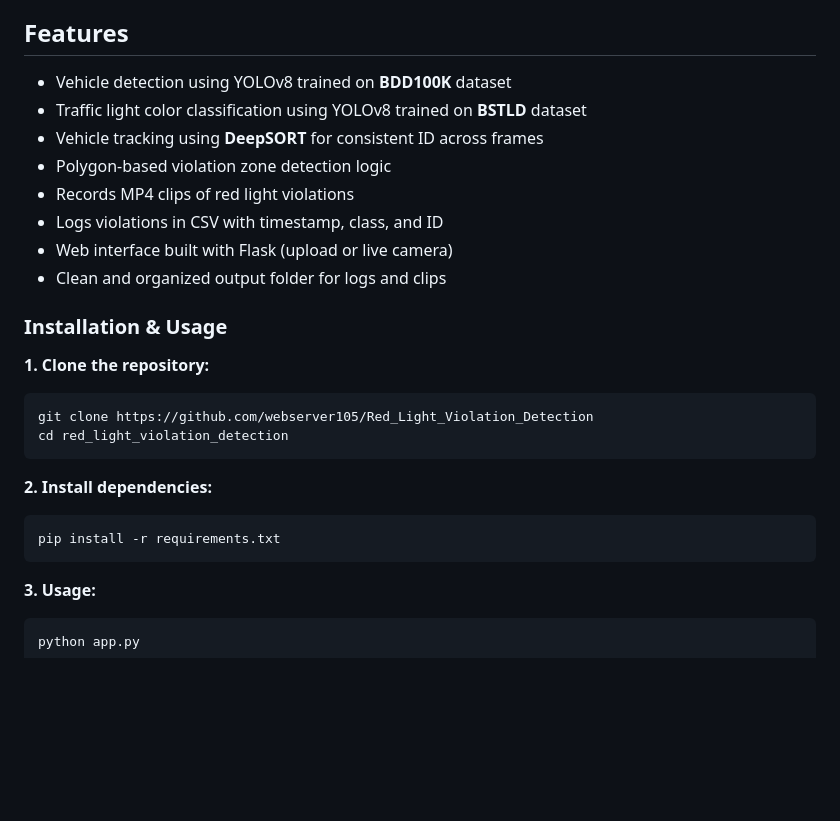
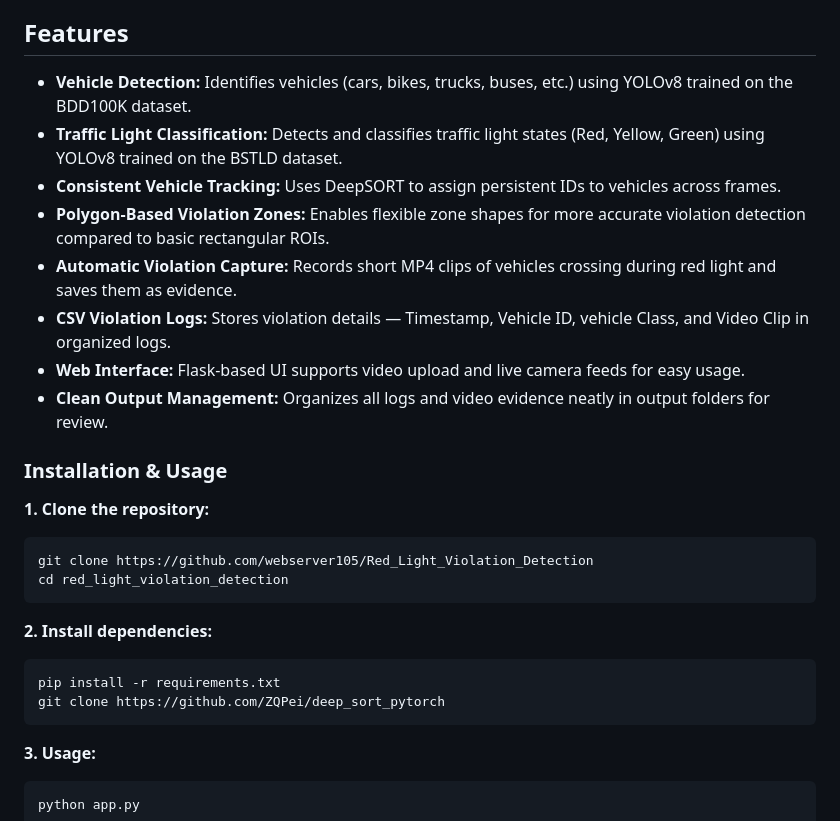
Before and after one commit to webserver105/Red_Light_Violation_Detection, a Markdown page: README.md, the part around the change. Drawn GitHub-style; blank space fills up the shorter version.

````diff
--- a/README.md
+++ b/README.md
@@ -24,15 +24,14 @@ It uses computer vision to automate the monitoring process and aims to improve r
 ## Introduction
 Urban traffic violations like red-light jumping are a growing concern, leading to accidents and safety risks. Manual enforcement alone is not enough. This system uses YOLOv8 and DeepSORT to detect red light violations in real-time and helps authorities enforce rules more effectively. It features a web interface that logs violations with clips and timestamps, making monitoring both efficient and user-friendly.
 ## Features
-
-- Vehicle detection using YOLOv8 trained on **BDD100K** dataset
-- Traffic light color classification using YOLOv8 trained on **BSTLD** dataset
-- Vehicle tracking using **DeepSORT** for consistent ID across frames
-- Polygon-based violation zone detection logic
-- Records MP4 clips of red light violations
-- Logs violations in CSV with timestamp, class, and ID
-- Web interface built with Flask (upload or live camera)
-- Clean and organized output folder for logs and clips
+- **Vehicle Detection:** Identifies vehicles (cars, bikes, trucks, buses, etc.) using YOLOv8 trained on the BDD100K dataset.
+- **Traffic Light Classification:** Detects and classifies traffic light states (Red, Yellow, Green) using YOLOv8 trained on the BSTLD dataset.
+- **Consistent Vehicle Tracking:** Uses DeepSORT to assign persistent IDs to vehicles across frames.
+- **Polygon-Based Violation Zones:** Enables flexible zone shapes for more accurate violation detection compared to basic rectangular ROIs.
+- **Automatic Violation Capture:** Records short MP4 clips of vehicles crossing during red light and saves them as evidence.
+- **CSV Violation Logs:** Stores violation details — Timestamp, Vehicle ID, vehicle Class, and Video Clip in organized logs.
+- **Web Interface:** Flask-based UI supports video upload and live camera feeds for easy usage.
+- **Clean Output Management:** Organizes all logs and video evidence neatly in output folders for review.
 
 ### Installation & Usage
 **1. Clone the repository:**
@@ -43,6 +42,7 @@ cd red_light_violation_detection
 **2. Install dependencies:**
 ```bash
 pip install -r requirements.txt
+git clone https://github.com/ZQPei/deep_sort_pytorch
 ```
 **3. Usage:**
 ```bash
````
